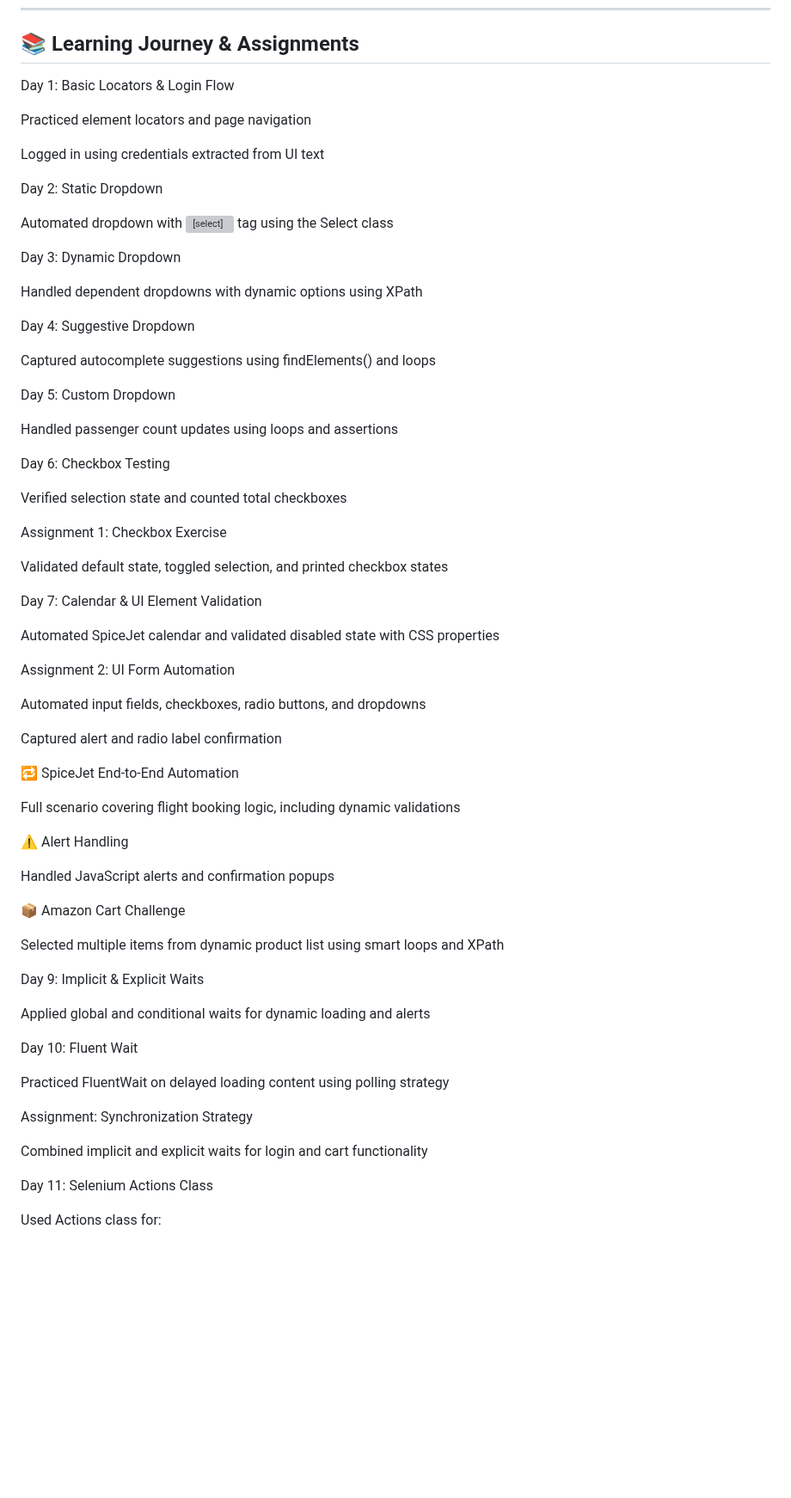
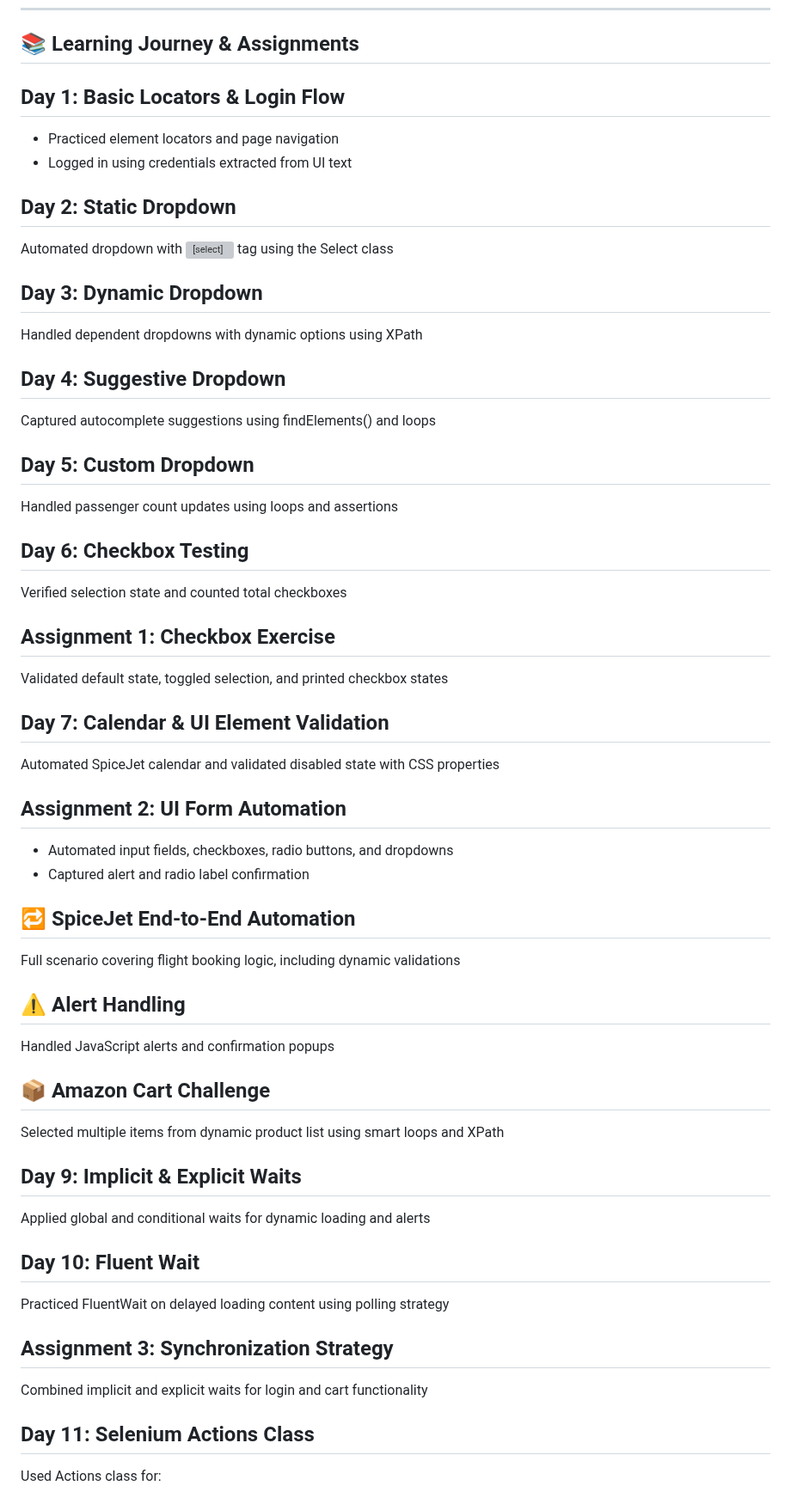
Before and after one commit to krishnaveni0411/Automation-Portfolio, a Markdown page: README.md, the part around the change. Shown at 86% size. GitHub-like rendering; blank space fills up the shorter version; grey boxes are pictures that could not be loaded.

```diff
--- a/README.md
+++ b/README.md
@@ -36,71 +36,69 @@ A comprehensive automation suite built using Selenium WebDriver, Java, TestNG, a
 
 ## 📚 Learning Journey & Assignments
 
-Day 1: Basic Locators & Login Flow
+## Day 1: Basic Locators & Login Flow
 
-Practiced element locators and page navigation
+- Practiced element locators and page navigation
+- Logged in using credentials extracted from UI text
 
-Logged in using credentials extracted from UI text
-
-Day 2: Static Dropdown
+## Day 2: Static Dropdown
 
 Automated dropdown with <select> tag using the Select class
 
-Day 3: Dynamic Dropdown
+## Day 3: Dynamic Dropdown
 
 Handled dependent dropdowns with dynamic options using XPath
 
-Day 4: Suggestive Dropdown
+## Day 4: Suggestive Dropdown
 
 Captured autocomplete suggestions using findElements() and loops
 
-Day 5: Custom Dropdown
+## Day 5: Custom Dropdown
 
 Handled passenger count updates using loops and assertions
 
-Day 6: Checkbox Testing
+## Day 6: Checkbox Testing
 
 Verified selection state and counted total checkboxes
 
-Assignment 1: Checkbox Exercise
+## Assignment 1: Checkbox Exercise
 
 Validated default state, toggled selection, and printed checkbox states
 
-Day 7: Calendar & UI Element Validation
+## Day 7: Calendar & UI Element Validation
 
 Automated SpiceJet calendar and validated disabled state with CSS properties
 
-Assignment 2: UI Form Automation
+## Assignment 2: UI Form Automation
 
-Automated input fields, checkboxes, radio buttons, and dropdowns
+- Automated input fields, checkboxes, radio buttons, and dropdowns
+- Captured alert and radio label confirmation
 
-Captured alert and radio label confirmation
-
-🔁 SpiceJet End-to-End Automation
+## 🔁 SpiceJet End-to-End Automation
 
 Full scenario covering flight booking logic, including dynamic validations
 
-⚠️ Alert Handling
+## ⚠️ Alert Handling
 
 Handled JavaScript alerts and confirmation popups
 
-📦 Amazon Cart Challenge
+## 📦 Amazon Cart Challenge
 
 Selected multiple items from dynamic product list using smart loops and XPath
 
-Day 9: Implicit & Explicit Waits
+## Day 9: Implicit & Explicit Waits
 
 Applied global and conditional waits for dynamic loading and alerts
 
-Day 10: Fluent Wait
+## Day 10: Fluent Wait
 
 Practiced FluentWait on delayed loading content using polling strategy
 
-Assignment: Synchronization Strategy
+## Assignment 3: Synchronization Strategy
 
 Combined implicit and explicit waits for login and cart functionality
 
-Day 11: Selenium Actions Class
+## Day 11: Selenium Actions Class
 
 Used Actions class for:
 
```
